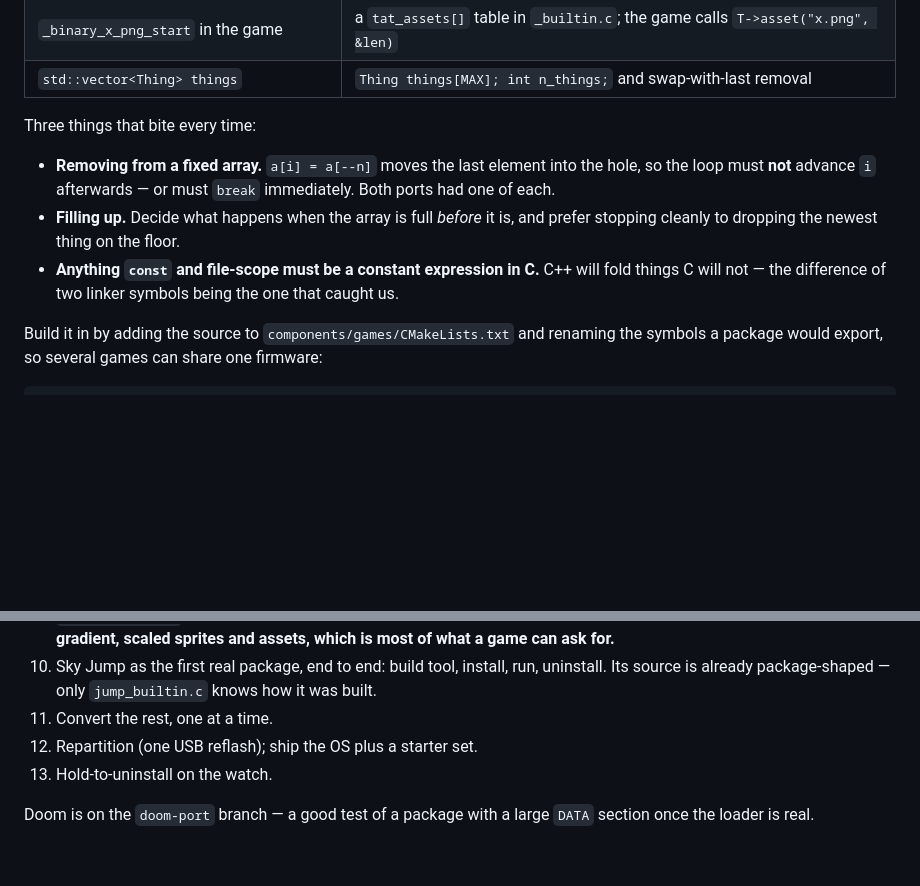
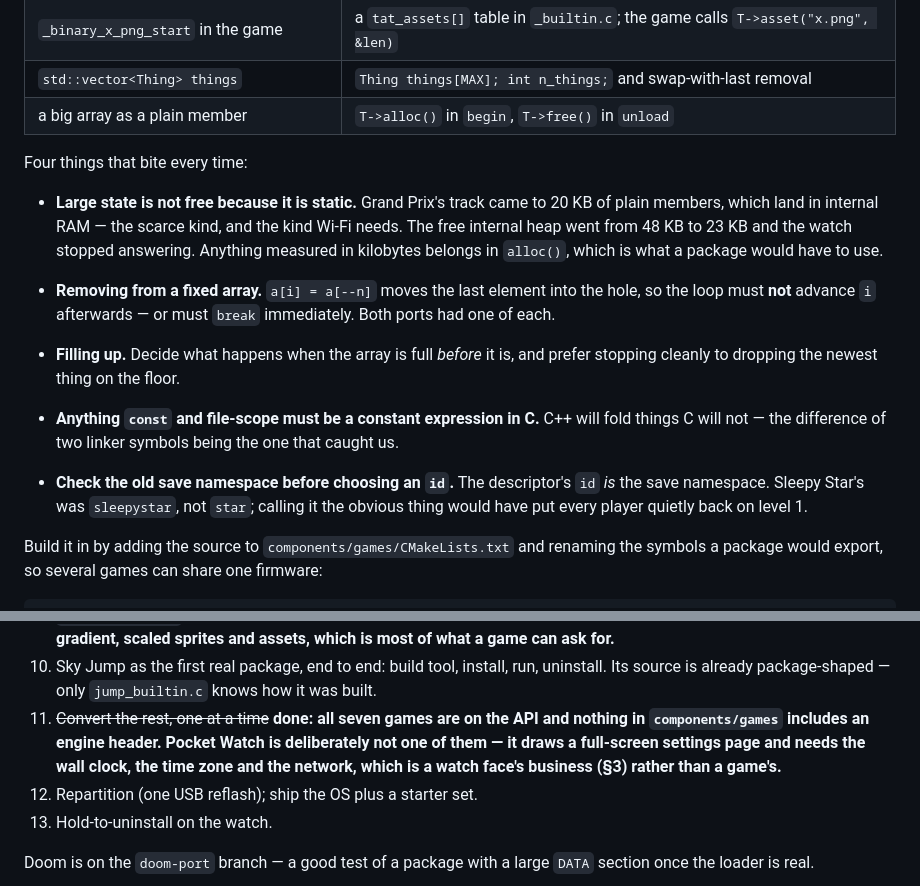
Before and after one commit to PartiallyFrozen/tilt-a-tron, a Markdown page: docs/GAME_API.md, 2 parts joined by grey strips. Rendered like a GitHub page; blank space fills up the shorter version.

Commit message:
Docs: all seven games are on the API, and two more things that bite
The porting notes gain the two failures this round actually produced rather than
the ones I expected: a game''s state is not free because it is static (Grand
Prix''s 20 KB of track members took internal RAM down to 23 KB and Wi-Fi stopped
answering), and the descriptor id IS the save namespace, so the obvious id can
quietly reset everyone''s progress.

Co-Authored-By: Claude Opus 5 <noreply@anthropic.com>

```diff
--- a/docs/GAME_API.md
+++ b/docs/GAME_API.md
@@ -315,8 +315,14 @@ game is one `.c` file plus, if it ships files, a `_builtin.c` naming them.
 | `e.presenter()`, `e.input()`, `e.goHome()` | `T->canvas_present(cv)`, `T->input()`, `T->go_home()` |
 | `_binary_x_png_start` in the game | a `tat_assets[]` table in `_builtin.c`; the game calls `T->asset("x.png", &len)` |
 | `std::vector<Thing> things` | `Thing things[MAX]; int n_things;` and swap-with-last removal |
+| a big array as a plain member | `T->alloc()` in `begin`, `T->free()` in `unload` |
 
-Three things that bite every time:
+Four things that bite every time:
+
+- **Large state is not free because it is static.** Grand Prix's track came to 20 KB of
+  plain members, which land in internal RAM — the scarce kind, and the kind Wi-Fi needs.
+  The free internal heap went from 48 KB to 23 KB and the watch stopped answering. Anything
+  measured in kilobytes belongs in `alloc()`, which is what a package would have to use.
 
 - **Removing from a fixed array.** `a[i] = a[--n]` moves the last element into the hole, so
   the loop must **not** advance `i` afterwards — or must `break` immediately. Both ports had
@@ -325,6 +331,9 @@ Three things that bite every time:
   stopping cleanly to dropping the newest thing on the floor.
 - **Anything `const` and file-scope must be a constant expression in C.** C++ will fold
   things C will not — the difference of two linker symbols being the one that caught us.
+- **Check the old save namespace before choosing an `id`.** The descriptor's `id` *is* the
+  save namespace. Sleepy Star's was `sleepystar`, not `star`; calling it the obvious thing
+  would have put every player quietly back on level 1.
 
 Build it in by adding the source to `components/games/CMakeLists.txt` and renaming the
 symbols a package would export, so several games can share one firmware:
@@ -529,7 +538,10 @@ Each phase leaves a working watch.
    which is most of what a game can ask for.**
 7. Sky Jump as the first real package, end to end: build tool, install, run, uninstall.
    Its source is already package-shaped — only `jump_builtin.c` knows how it was built.
-8. Convert the rest, one at a time.
+1. ~~Convert the rest, one at a time~~ **done: all seven games are on the API and nothing
+   in `components/games` includes an engine header. Pocket Watch is deliberately not one of
+   them — it draws a full-screen settings page and needs the wall clock, the time zone and
+   the network, which is a watch face's business (§3) rather than a game's.**
 9. Repartition (one USB reflash); ship the OS plus a starter set.
 10. Hold-to-uninstall on the watch.
 
```
Also changed, not shown: README.md (+1 -1 lines).
